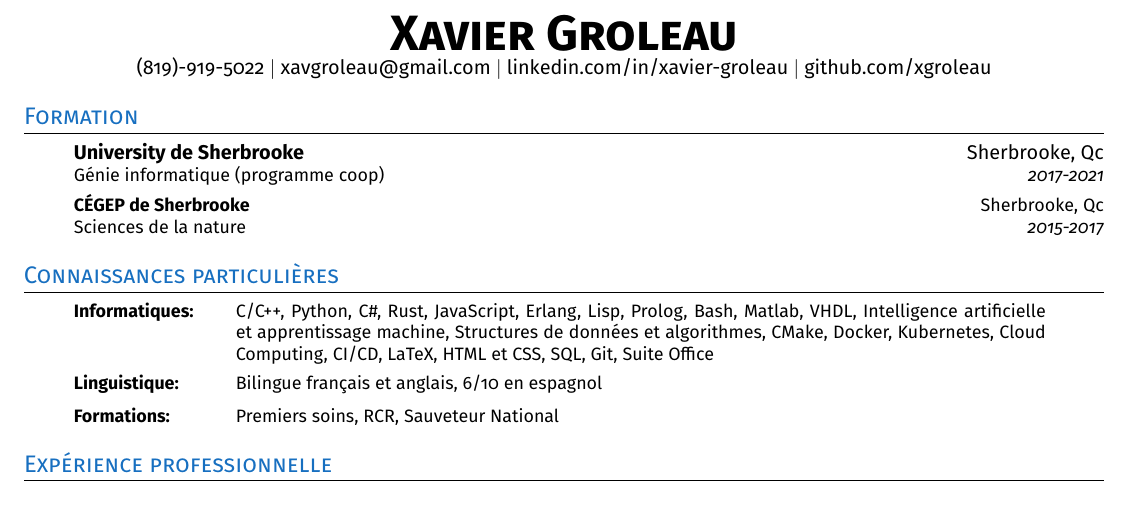
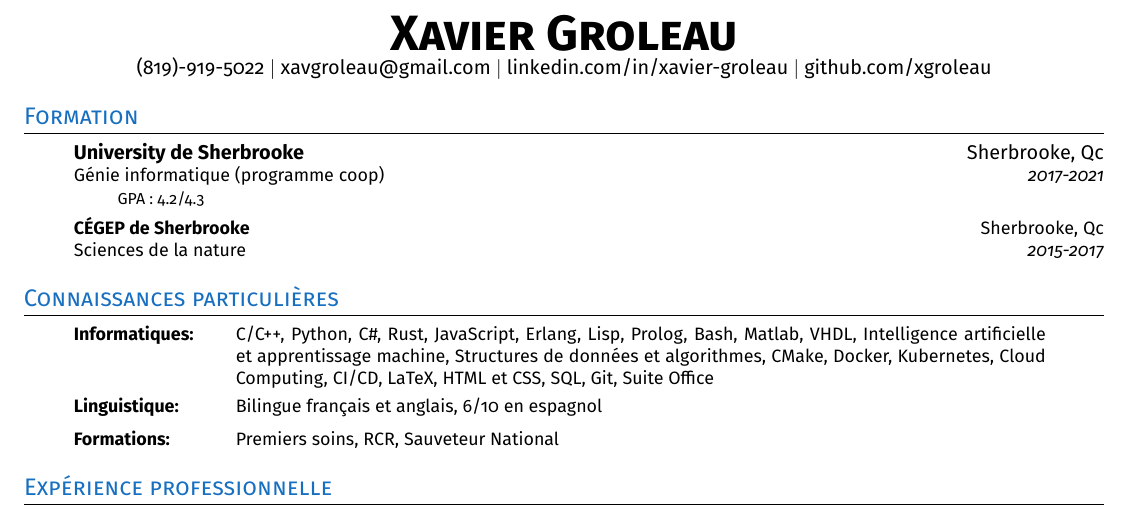
Before and after one commit to xgroleau/Curriculum-Vitae, a LaTeX CV (resume_fr.tex, which reads resume.cls, sections/resume_content.tex): part of page 1 of 2, cut so that both start at the same text. Compiled offline with pdfLaTeX.

Commit message:
Added GPA

```diff
--- a/resume.cls
+++ b/resume.cls
@@ -1,6 +1,6 @@
 
 \NeedsTeXFormat{LaTeX2e}
-\ProvidesClass{udes_rapport}
+\ProvidesClass{resume}
 \LoadClass{article}
 
 
@@ -18,6 +18,7 @@
 \RequirePackage{ifthen}
 \RequirePackage{tabularx}
 \RequirePackage{color}
+\RequirePackage{xparse}
 \RequirePackage[T1]{fontenc}
 
 \RequirePackage[sfdefault]{FiraSans} % Font
@@ -84,9 +85,14 @@
 
 \newcommand{\resumeSubHeadingListStart}{\begin{itemize}[label={}]}
 \newcommand{\resumeSubHeadingListEnd}{\end{itemize}}
-\newcommand{\resumeSubheading}[4]{%
-    \item\textbf{#1}\hfill#2\break%
-    \small{#3}\hfill\textit{\small{#4}}%
+\newcommand{\resumeSubheading}[5][]{%
+    \item\textbf{#2}\hfill#3\break%
+    \small{#4}\hfill\textit{\small{#5}}%
+    \IfNoValueF{#1}{%
+        \begin{itemize}[label={}, noitemsep, nolistsep]%
+            \item\footnotesize{#1}%
+        \end{itemize}%
+    }%
 }
 \newcommand{\resumeSubSubheading}[2]{%
     \item%
--- a/sections/resume_content.tex
+++ b/sections/resume_content.tex
@@ -8,9 +8,14 @@
     \lang{en}{\section{#1}}%
     \lang{fr}{\section{#2}}%
 }
-\newcommand{\resumeSubheadingEnFr}[8]{%
-    \lang{en}{\resumeSubheading{#1}{#2}{#3}{#4}}%
-    \lang{fr}{\resumeSubheading{#5}{#6}{#7}{#8}}%
+
+% Just a trick to have more than 9 arguments
+\NewDocumentCommand{\resumeSubheadingEnFrInner}{m m m m o}{%
+    \lang{fr}{\resumeSubheading[#5]{#1}{#2}{#3}{#4}}%
+}
+\NewDocumentCommand{\resumeSubheadingEnFr}{m m m m o}{%
+    \lang{en}{\resumeSubheading[#5]{#1}{#2}{#3}{#4}}%
+    \resumeSubheadingEnFrInner%
 }
 
 \newcommand{\resumeItemEnFr}[2]{%
@@ -40,12 +45,11 @@
 \insertHeader
 
 %-----------Content-----------
-
 \sectionEnFr{Education}{Formation}
     \resumeSubHeadingListStart
         \resumeSubheadingEnFr
-            {University de Sherbrooke}{Sherbrooke, Qc}{Computer engineering (coop program)}{2017-2021}
-            {University de Sherbrooke}{Sherbrooke, Qc}{Génie informatique (programme coop)}{2017-2021}
+            {University de Sherbrooke}{Sherbrooke, Qc}{Computer engineering (coop program)}{2017-2021}[GPA: 4.2/4.3]
+            {University de Sherbrooke}{Sherbrooke, Qc}{Génie informatique (programme coop)}{2017-2021}[GPA: 4.2/4.3]
         \resumeSubheadingEnFr
             {CÉGEP de Sherbrooke}{Sherbrooke, Qc}{Natural sciences}{2015-2017}
             {CÉGEP de Sherbrooke}{Sherbrooke, Qc}{Sciences de la nature}{2015-2017}
```
